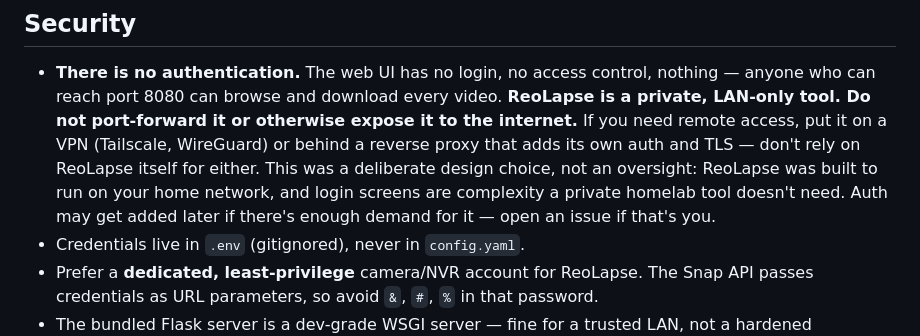
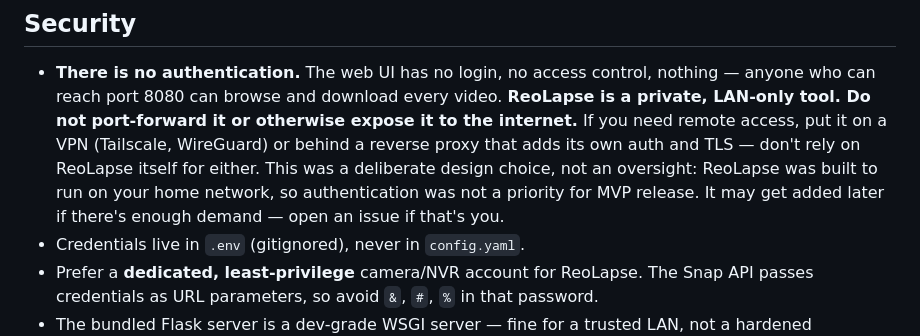
Before and after one commit to SeriesOfTubez/reolapse, a Markdown page: README.md, the part around the change. Drawn GitHub-style.

Commit message:
Docs: tone down the no-auth explanation

```diff
--- a/README.md
+++ b/README.md
@@ -265,9 +265,9 @@ frame.
   a VPN (Tailscale, WireGuard) or behind a reverse proxy that adds its own
   auth and TLS — don't rely on ReoLapse itself for either. This was a
   deliberate design choice, not an oversight: ReoLapse was built to run on
-  your home network, and login screens are complexity a private homelab tool
-  doesn't need. Auth may get added later if there's enough demand for it —
-  open an issue if that's you.
+  your home network, so authentication was not a priority for MVP release.
+  It may get added later if there's enough demand — open an issue if that's
+  you.
 - Credentials live in `.env` (gitignored), never in `config.yaml`.
 - Prefer a **dedicated, least-privilege** camera/NVR account for ReoLapse. The
   Snap API passes credentials as URL parameters, so avoid `&`, `#`, `%` in that
```
